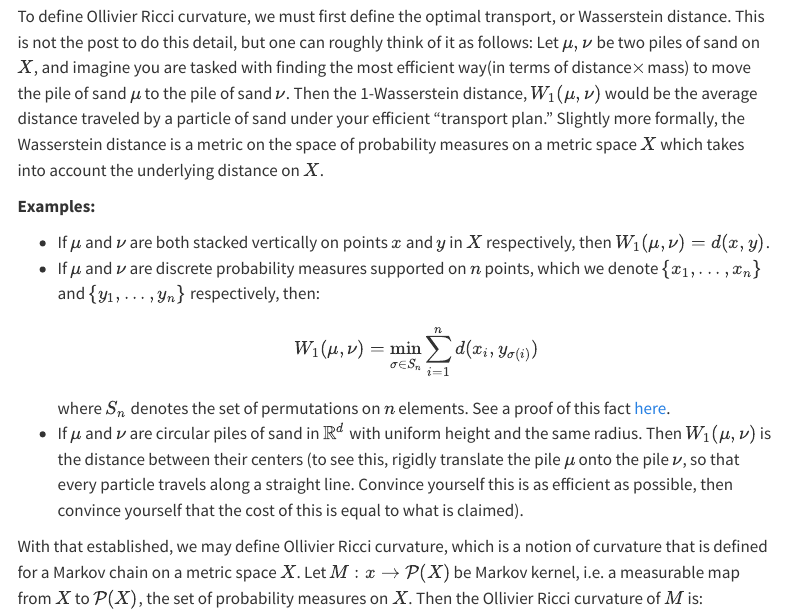
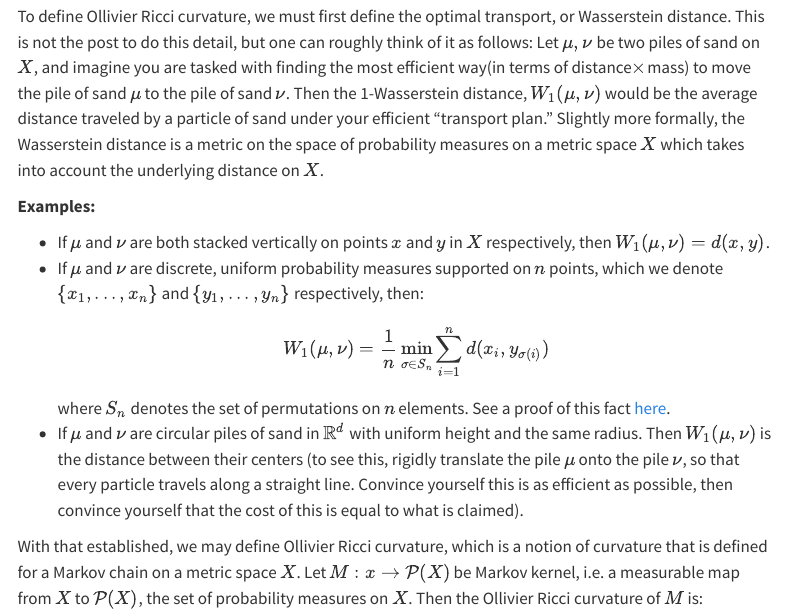
Before and after one commit to brendanmallery9/brendanmallery9.github.io, a Quarto document (posts/Curvature blog.qmd): the page in a window 1100 px wide, from 1840 px down. Rendered offline with R 4.5, knitr and Pandoc in place of Quarto, with nearby package versions; menus at the side of the page are left out.

Commit message:
Update Curvature blog.qmd

```diff
--- a/posts/Curvature blog.qmd
+++ b/posts/Curvature blog.qmd
@@ -45,7 +45,7 @@ To define Ollivier Ricci curvature, we must first define the optimal transport,
 **Examples:**
 
 * If $\mu$ and $\nu$ are both stacked vertically on points $x$ and $y$ in $X$ respectively, then $W_1(\mu,\nu)=d(x,y)$.
-* If $\mu$ and $\nu$ are discrete probability measures supported on $n$ points, which we denote $\{x_1,...,x_n\}$ and $\{y_1,...,y_n\}$ respectively, then: $$W_1(\mu,\nu)=\min_{\sigma\in S_n}\sum_{i=1}^n d(x_i,y_{\sigma(i)})$$ where $S_n$ denotes the set of permutations on $n$ elements. See a proof of this fact [here](https://sites.math.rutgers.edu/~brezis/PUBlications/220journal.pdf).
+* If $\mu$ and $\nu$ are discrete, uniform probability measures supported on $n$ points, which we denote $\{x_1,...,x_n\}$ and $\{y_1,...,y_n\}$ respectively, then: $$W_1(\mu,\nu)=\frac{1}{n}\min_{\sigma\in S_n}\sum_{i=1}^n d(x_i,y_{\sigma(i)})$$ where $S_n$ denotes the set of permutations on $n$ elements. See a proof of this fact [here](https://sites.math.rutgers.edu/~brezis/PUBlications/220journal.pdf).
 * If $\mu$ and $\nu$ are circular piles of sand in $\mathbb{R}^d$ with uniform height and the same radius. Then $W_1(\mu,\nu)$ is the distance between their centers (to see this, rigidly translate the pile $\mu$ onto the pile $\nu$, so that every particle travels along a straight line. Convince yourself this is as efficient as possible, then convince yourself that the cost of this is equal to what is claimed).
 
 
```
